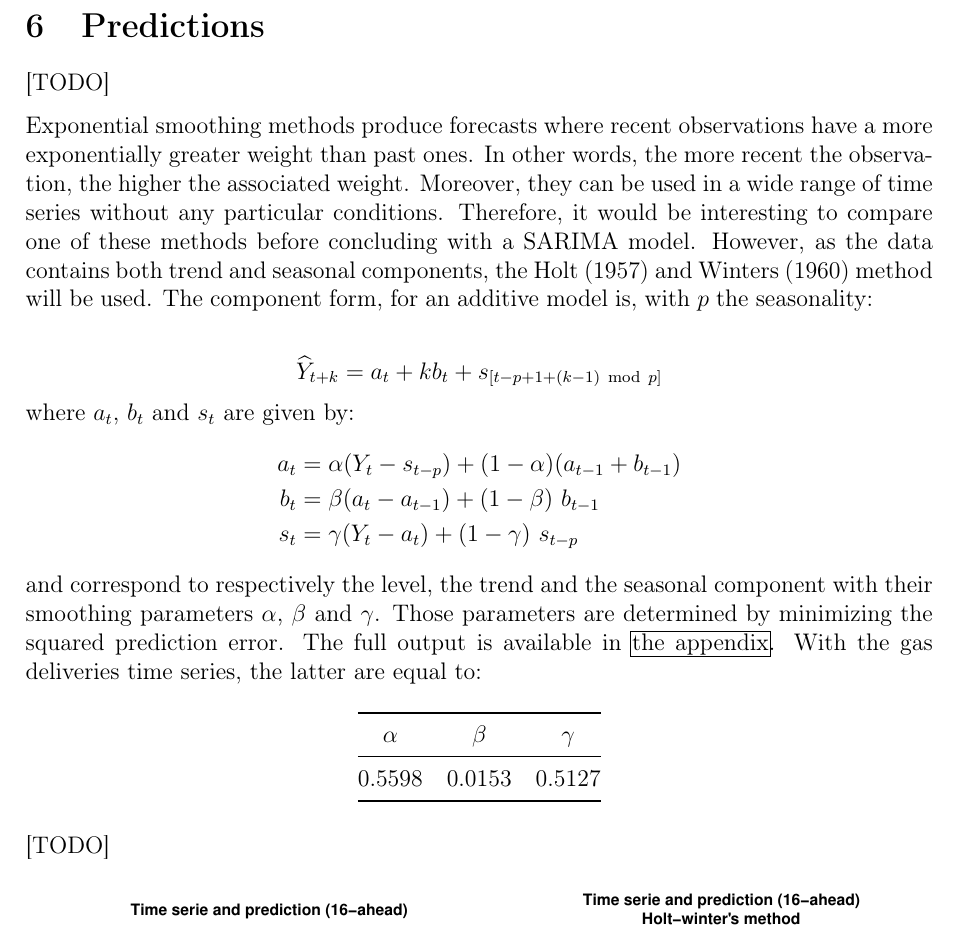
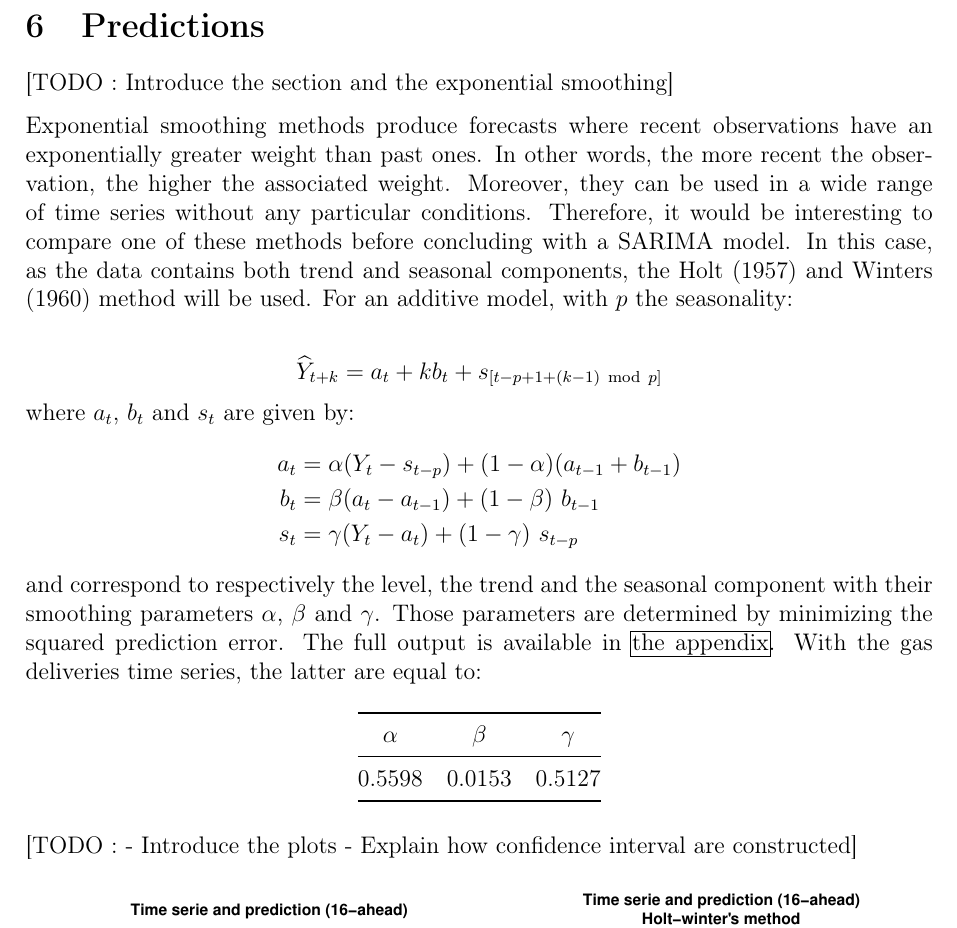
Before and after one commit to lamylio/LSTAT2170-Project, an R Markdown document (Project.Rmd): part of page 10 of 18, cut so that both start at the same text. Rendered offline with R 4.5, knitr and Pandoc, then LaTeX, with nearby package versions; a font, style sheet, LaTeX package, included part or bibliography that could not be used is replaced or left out.

Commit message:
Minor fixes before I close the project. Finish tomorrow.

````diff
--- a/Project.Rmd
+++ b/Project.Rmd
@@ -325,9 +325,9 @@ As the p-values are all well above the threshold, one cannot reject the null hyp
 
 # Predictions
 
-[TODO]
+[TODO : Introduce the section and the exponential smoothing]
 
-Exponential smoothing methods produce forecasts where recent observations have a more exponentially greater weight than past ones. In other words, the more recent the observation, the higher the associated weight. Moreover, they can be used in a wide range of time series without any particular conditions. Therefore, it would be interesting to compare one of these methods before concluding with a SARIMA model. However, as the data contains both trend and seasonal components, the Holt (1957) and Winters (1960) method will be used. The component form, for an additive model is, with $p$ the seasonality:
+Exponential smoothing methods produce forecasts where recent observations have an exponentially greater weight than past ones. In other words, the more recent the observation, the higher the associated weight. Moreover, they can be used in a wide range of time series without any particular conditions. Therefore, it would be interesting to compare one of these methods before concluding with a SARIMA model. In this case, as the data contains both trend and seasonal components, the Holt (1957) and Winters (1960) method will be used. For an additive model, with $p$ the seasonality:
 
 $$
 \widehat{Y}_{t+k} = a_t + kb_t + s_{[t-p+1+(k-1)\ \text{mod}\ p]}
@@ -351,7 +351,10 @@ and correspond to respectively the level, the trend and the seasonal component w
 \end{tabular}
 \end{table}
 
-[TODO]
+[TODO :
+- Introduce the plots
+- Explain how confidence interval are constructed
+]
 
 ```{r plot_predictions_side_by_side, appendix=TRUE, fig.show="hold", out.width="49%", fig.width=5.5}
 # Predictions with model 2 and Holt-winters, zoomed
````
Also changed, not shown: Project.pdf.
